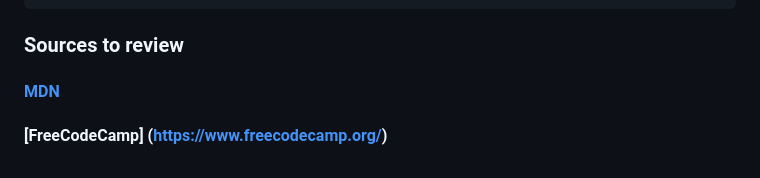
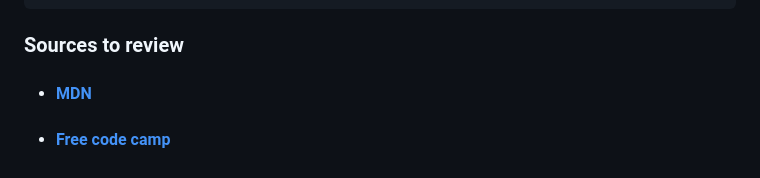
Before and after one commit to moath00/Mastering-JavaScript-in-20-Days, a Markdown page: Day1.md, the part around the change. GitHub-like rendering.

Commit message:
Edit and style the Day1 well

````diff
--- a/Day1.md
+++ b/Day1.md
@@ -103,5 +103,5 @@ In the overview introduction, we explored some flashes in JavaScript history. He
 ```
 
 ### Sources to review
-#### [MDN](https://developer.mozilla.org/)
-#### [FreeCodeCamp] (https://www.freecodecamp.org/)
+- #### [MDN](https://developer.mozilla.org/)
+- #### [Free code camp](https://www.freecodecamp.org/)
````
